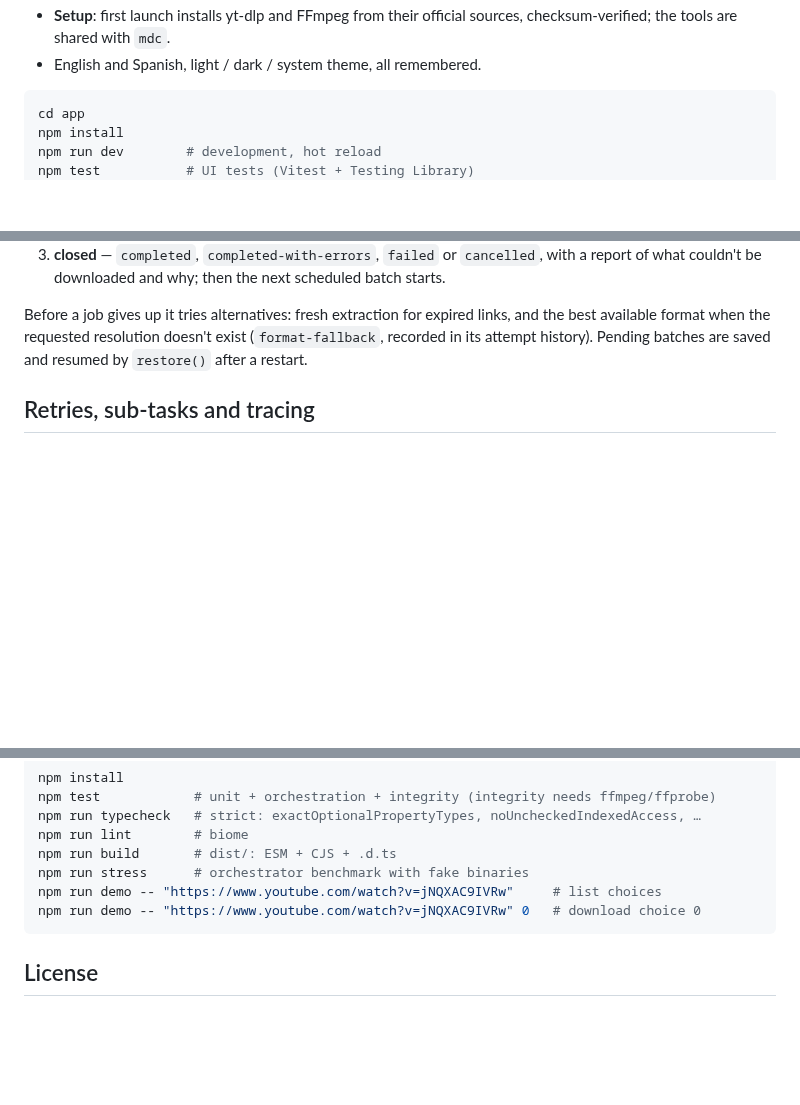
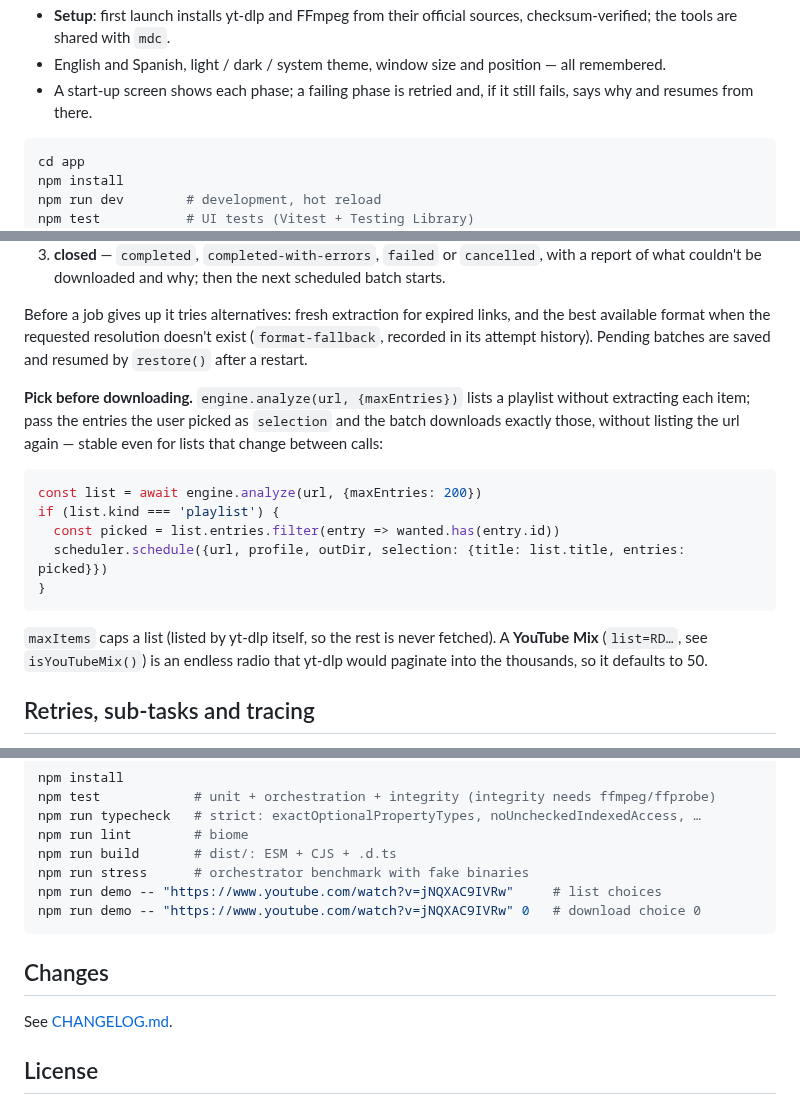
Before and after one commit to isaachq/media-downloader-core, a Markdown page: README.md, 3 parts joined by grey strips. Drawn GitHub-style; blank space fills up the shorter version.

````diff
--- a/README.md
+++ b/README.md
@@ -45,5 +52,6 @@ the ⌊CPUs/2⌋ pool and verified file by file.
 - **Setup**: first launch installs yt-dlp and FFmpeg from their official sources, checksum-verified; the tools are shared with `mdc`.
-- English and Spanish, light / dark / system theme, all remembered.
+- English and Spanish, light / dark / system theme, window size and position — all remembered.
+- A start-up screen shows each phase; a failing phase is retried and, if it still fails, says why and resumes from there.
 
 ```bash
 cd app
@@ -126,6 +134,23 @@ Before a job gives up it tries alternatives: fresh extraction for expired
 links, and the best available format when the requested resolution doesn't
 exist (`format-fallback`, recorded in its attempt history). Pending batches
 are saved and resumed by `restore()` after a restart.
+
+**Pick before downloading.** `engine.analyze(url, {maxEntries})` lists a
+playlist without extracting each item; pass the entries the user picked as
+`selection` and the batch downloads exactly those, without listing the url
+again — stable even for lists that change between calls:
+
+```ts
+const list = await engine.analyze(url, {maxEntries: 200})
+if (list.kind === 'playlist') {
+  const picked = list.entries.filter(entry => wanted.has(entry.id))
+  scheduler.schedule({url, profile, outDir, selection: {title: list.title, entries: picked}})
+}
+```
+
+`maxItems` caps a list (listed by yt-dlp itself, so the rest is never fetched).
+A **YouTube Mix** (`list=RD…`, see `isYouTubeMix()`) is an endless radio that
+yt-dlp would paginate into the thousands, so it defaults to 50.
 
 ## Retries, sub-tasks and tracing
 
@@ -328,6 +353,10 @@ npm run demo -- "https://www.youtube.com/watch?v=jNQXAC9IVRw"     # list choices
 npm run demo -- "https://www.youtube.com/watch?v=jNQXAC9IVRw" 0   # download choice 0
 ```
 
+## Changes
+
+See [CHANGELOG.md](CHANGELOG.md).
+
 ## License
 
 [PolyForm Noncommercial 1.0.0](LICENSE) — free for learning, personal and other
````
Also changed, not shown: other parts of README.md (+11 -4 lines), CHANGELOG.md (added, +61 -0 lines), docs/demo.gif (added), docs/screenshots/batch.png, docs/screenshots/preview.png (added), 1 other file.
